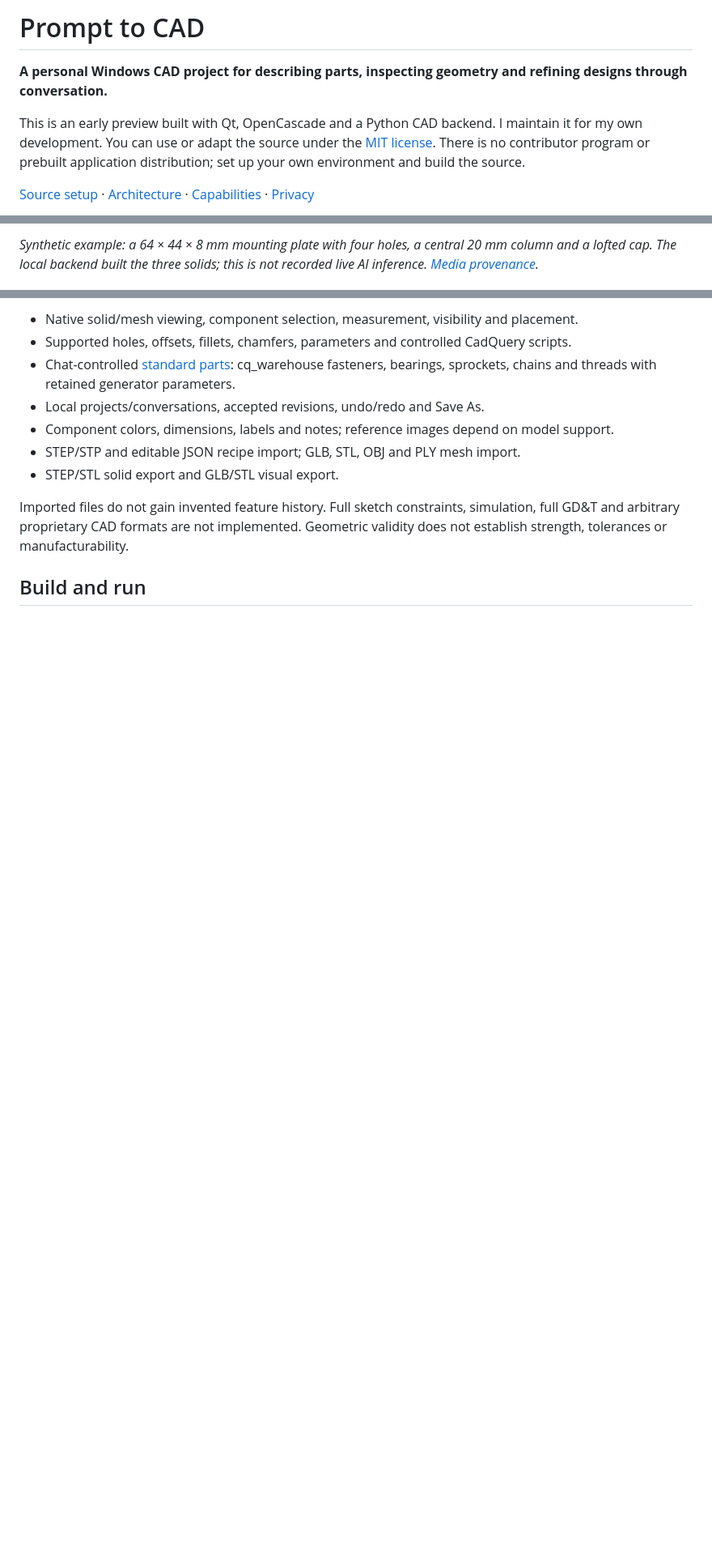
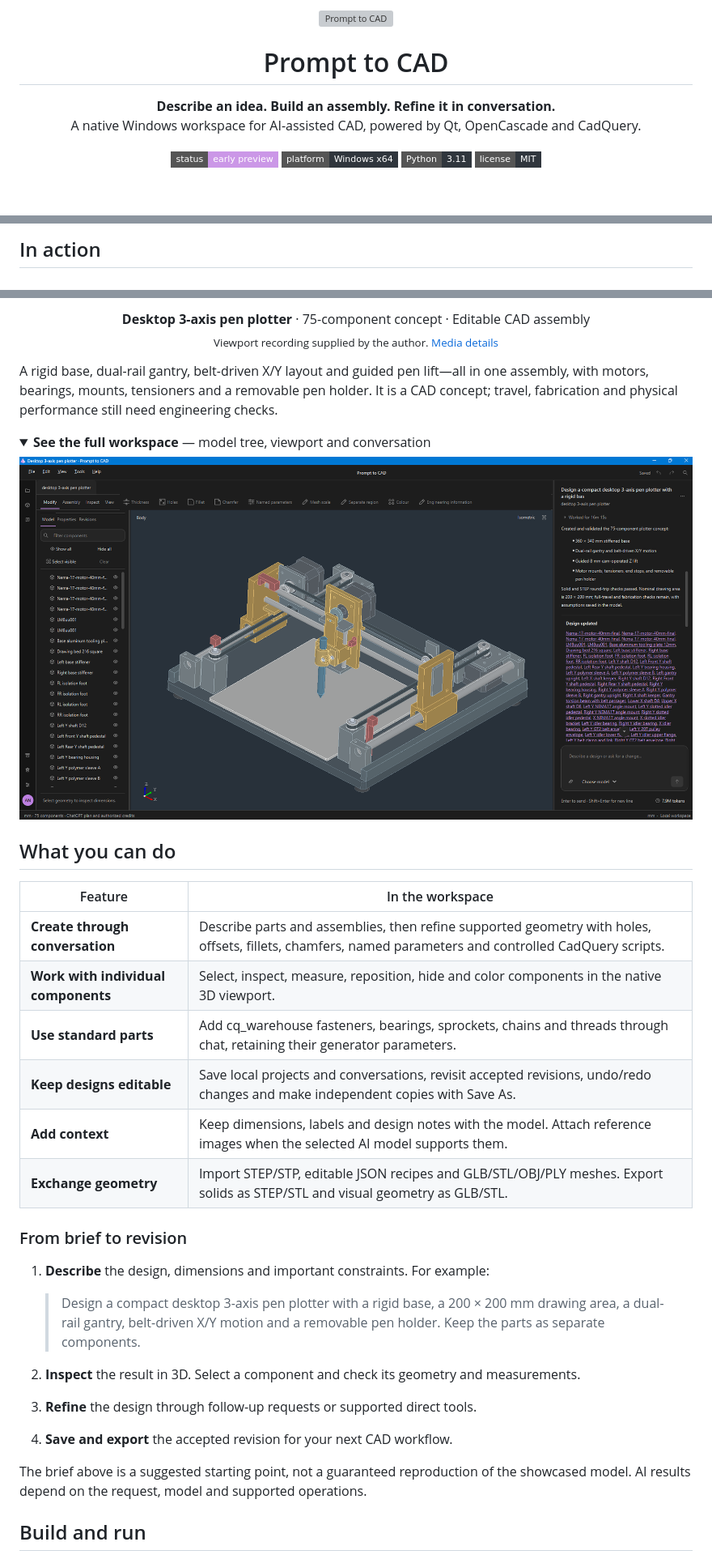
Before and after one commit to faheem-shah-umer/Prompt-to-CAD, a Markdown page: README.md, 3 parts joined by grey strips. Shown at 81% size. GitHub-like rendering; pictures changed too: site/assets/pen-plotter-workspace.png (added); folded sections open; badges without logos; blank space fills up the shorter version; grey boxes are pictures that could not be loaded.

```diff
--- a/README.md
+++ b/README.md
@@ -1,8 +1,18 @@
-# Prompt to CAD
+<p align="center">
+  <img src="assets/app-icon.svg" alt="Prompt to CAD" width="72" />
+</p>
 
-**A personal Windows CAD project for describing parts, inspecting geometry and refining designs through conversation.**
+<h1 align="center">Prompt to CAD</h1>
 
-This is an early preview built with Qt, OpenCascade and a Python CAD backend. I maintain it for my own development. You can use or adapt the source under the [MIT license](LICENSE). There is no contributor program or prebuilt application distribution; set up your own environment and build the source.
+<p align="center">
+  <strong>Describe an idea. Build an assembly. Refine it in conversation.</strong><br />
+  A native Windows workspace for AI-assisted CAD, powered by Qt, OpenCascade and CadQuery.
+</p>
 
-[Source setup](docs/setup.md) · [Architecture](docs/architecture.md) · [Capabilities](docs/agentic-cad.md) · [Privacy](docs/privacy.md)
+<p align="center">
+  <a href="#current-status"><img src="https://img.shields.io/badge/status-early_preview-cb97e7?style=flat-square" alt="Status: early preview" /></a>
+  <a href="docs/setup.md"><img src="https://img.shields.io/badge/platform-Windows_x64-30363d?style=flat-square" alt="Platform: Windows x64" /></a>
+  <a href="docs/setup.md"><img src="https://img.shields.io/badge/Python-3.11-30363d?style=flat-square" alt="Python 3.11" /></a>
+  <a href="LICENSE"><img src="https://img.shields.io/badge/license-MIT-30363d?style=flat-square" alt="License: MIT" /></a>
+</p>
 
@@ -10,3 +25,3 @@ This is an early preview built with Qt, OpenCascade and a Python CAD backend. I
 
-*Synthetic example: a 64 × 44 × 8 mm mounting plate with four holes, a central 20 mm column and a lofted cap. The local backend built the three solids; this is not recorded live AI inference. [Media provenance](site/assets/PROVENANCE.md).*
+## In action
 
@@ -14,13 +29,40 @@ This is an early preview built with Qt, OpenCascade and a Python CAD backend. I
 
-- Native solid/mesh viewing, component selection, measurement, visibility and placement.
-- Supported holes, offsets, fillets, chamfers, parameters and controlled CadQuery scripts.
-- Chat-controlled [standard parts](docs/standard-parts.md): cq_warehouse fasteners, bearings, sprockets, chains and threads with retained generator parameters.
-- Local projects/conversations, accepted revisions, undo/redo and Save As.
-- Component colors, dimensions, labels and notes; reference images depend on model support.
-- STEP/STP and editable JSON recipe import; GLB, STL, OBJ and PLY mesh import.
-- STEP/STL solid export and GLB/STL visual export.
+<p align="center">
+  <strong>Desktop 3-axis pen plotter</strong> · 75-component concept · Editable CAD assembly<br />
+  <sub>Viewport recording supplied by the author. <a href="docs/demo-media.md">Media details</a></sub>
+</p>
 
-Imported files do not gain invented feature history. Full sketch constraints, simulation, full GD&T and arbitrary proprietary CAD formats are not implemented. Geometric validity does not establish strength, tolerances or manufacturability.
+A rigid base, dual-rail gantry, belt-driven X/Y layout and guided pen lift—all in one assembly, with motors, bearings, mounts, tensioners and a removable pen holder. It is a CAD concept; travel, fabrication and physical performance still need engineering checks.
+
+<details>
+<summary><strong>See the full workspace</strong> — model tree, viewport and conversation</summary>
+
+![The native desktop workspace displaying the 75-component pen plotter concept, its component tree and the design conversation.](site/assets/pen-plotter-workspace.png)
+
+</details>
+
+## What you can do
+
+| Feature | In the workspace |
+| --- | --- |
+| **Create through conversation** | Describe parts and assemblies, then refine supported geometry with holes, offsets, fillets, chamfers, named parameters and controlled CadQuery scripts. |
+| **Work with individual components** | Select, inspect, measure, reposition, hide and color components in the native 3D viewport. |
+| **Use standard parts** | Add cq_warehouse fasteners, bearings, sprockets, chains and threads through chat, retaining their generator parameters. |
+| **Keep designs editable** | Save local projects and conversations, revisit accepted revisions, undo/redo changes and make independent copies with Save As. |
+| **Add context** | Keep dimensions, labels and design notes with the model. Attach reference images when the selected AI model supports them. |
+| **Exchange geometry** | Import STEP/STP, editable JSON recipes and GLB/STL/OBJ/PLY meshes. Export solids as STEP/STL and visual geometry as GLB/STL. |
+
+### From brief to revision
+
+1. **Describe** the design, dimensions and important constraints. For example:
+
+   > Design a compact desktop 3-axis pen plotter with a rigid base, a 200 × 200 mm drawing area, a dual-rail gantry, belt-driven X/Y motion and a removable pen holder. Keep the parts as separate components.
+
+2. **Inspect** the result in 3D. Select a component and check its geometry and measurements.
+3. **Refine** the design through follow-up requests or supported direct tools.
+4. **Save and export** the accepted revision for your next CAD workflow.
+
+The brief above is a suggested starting point, not a guaranteed reproduction of the showcased model. AI results depend on the request, model and supported operations.
 
 ## Build and run
 
```
Also changed, not shown: other parts of README.md (+50 -10 lines), docs/demo-media.md (added, +30 -0 lines), docs/privacy.md (+2 -2 lines), 3 other files.
